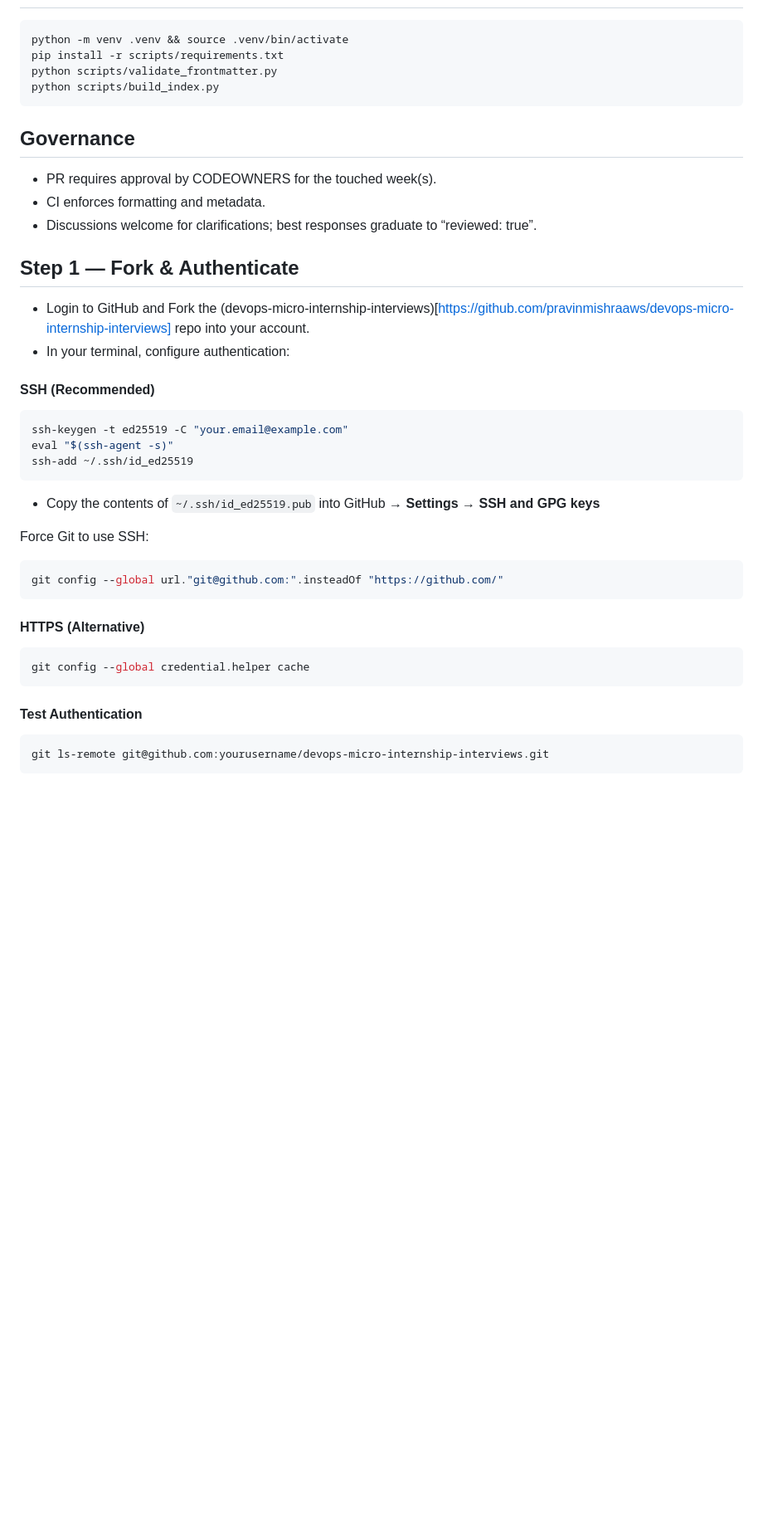
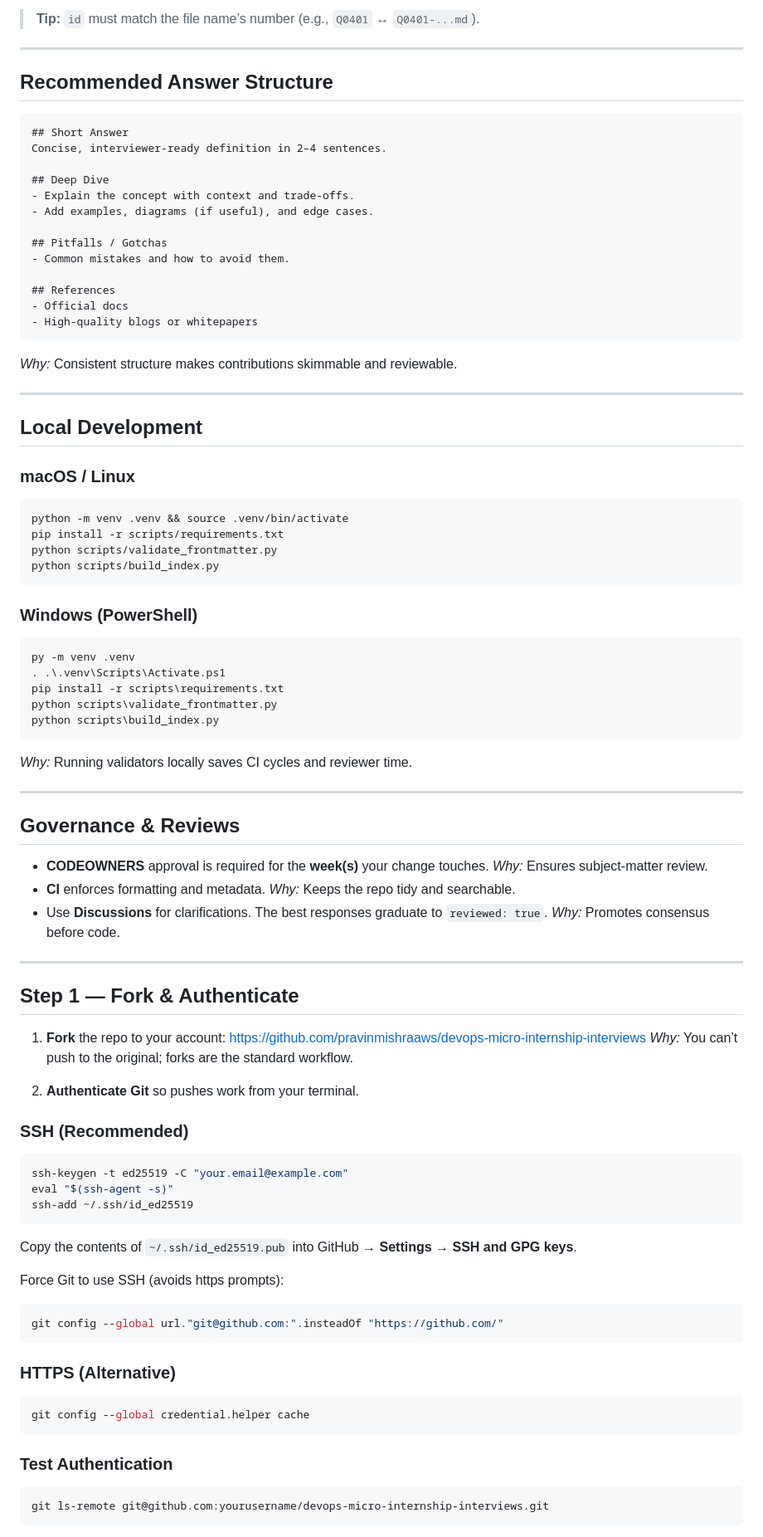
Before and after one commit to pravinmishraaws/devops-micro-internship-interviews, a Markdown page: CONTRIBUTING.md, the part around one of its changes. Shown at 83% size. GitHub-like rendering; blank space fills up the shorter version.

`````diff
--- a/CONTRIBUTING.md
+++ b/CONTRIBUTING.md
@@ -17,3 +72,33 @@ Thanks for helping build this community resource!
+> **Tip:** `id` must match the file name’s number (e.g., `Q0401` ↔ `Q0401-...md`).
+
+---
+
+## Recommended Answer Structure
+
+```markdown
+## Short Answer
+Concise, interviewer-ready definition in 2–4 sentences.
+
+## Deep Dive
+- Explain the concept with context and trade-offs.
+- Add examples, diagrams (if useful), and edge cases.
+
+## Pitfalls / Gotchas
+- Common mistakes and how to avoid them.
+
+## References
+- Official docs
+- High-quality blogs or whitepapers
+```
+
+*Why:* Consistent structure makes contributions skimmable and reviewable.
+
+---
+
+## Local Development
+
+### macOS / Linux
+
 ```bash
 python -m venv .venv && source .venv/bin/activate
 pip install -r scripts/requirements.txt
@@ -21,38 +106,62 @@ python scripts/validate_frontmatter.py
 python scripts/build_index.py
 ```
 
-## Governance
-- PR requires approval by CODEOWNERS for the touched week(s).
-- CI enforces formatting and metadata.
-- Discussions welcome for clarifications; best responses graduate to “reviewed: true”.
+### Windows (PowerShell)
+
+```powershell
+py -m venv .venv
+. .\.venv\Scripts\Activate.ps1
+pip install -r scripts\requirements.txt
+python scripts\validate_frontmatter.py
+python scripts\build_index.py
+```
+
+*Why:* Running validators locally saves CI cycles and reviewer time.
+
+---
+
+## Governance & Reviews
+
+* **CODEOWNERS** approval is required for the **week(s)** your change touches.
+  *Why:* Ensures subject-matter review.
+* **CI** enforces formatting and metadata.
+  *Why:* Keeps the repo tidy and searchable.
+* Use **Discussions** for clarifications. The best responses graduate to `reviewed: true`.
+  *Why:* Promotes consensus before code.
+
+---
 
 ## Step 1 — Fork & Authenticate
 
-- Login to GitHub and Fork the (devops-micro-internship-interviews)[https://github.com/pravinmishraaws/devops-micro-internship-interviews] repo into your account.
-- In your terminal, configure authentication:
+1. **Fork** the repo to your account:
+   [https://github.com/pravinmishraaws/devops-micro-internship-interviews](https://github.com/pravinmishraaws/devops-micro-internship-interviews)
+   *Why:* You can’t push to the original; forks are the standard workflow.
 
-#### SSH (Recommended)
+2. **Authenticate Git** so pushes work from your terminal.
+
+### SSH (Recommended)
 
 ```bash
 ssh-keygen -t ed25519 -C "your.email@example.com"
 eval "$(ssh-agent -s)"
 ssh-add ~/.ssh/id_ed25519
-````
-* Copy the contents of `~/.ssh/id_ed25519.pub` into GitHub → **Settings → SSH and GPG keys**
+```
 
-Force Git to use SSH:
+Copy the contents of `~/.ssh/id_ed25519.pub` into GitHub → **Settings → SSH and GPG keys**.
+
+Force Git to use SSH (avoids https prompts):
 
 ```bash
 git config --global url."git@github.com:".insteadOf "https://github.com/"
 ```
 
-#### HTTPS (Alternative)
+### HTTPS (Alternative)
 
 ```bash
 git config --global credential.helper cache
 ```
 
-#### Test Authentication
+### Test Authentication
 
 ```bash
 git ls-remote git@github.com:yourusername/devops-micro-internship-interviews.git
`````
Also changed, not shown: other parts of CONTRIBUTING.md (+187 -33 lines).
